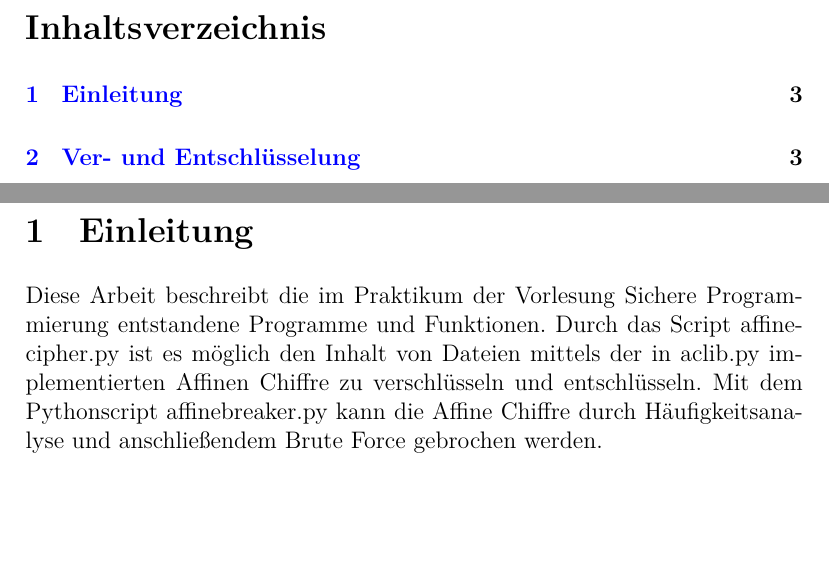
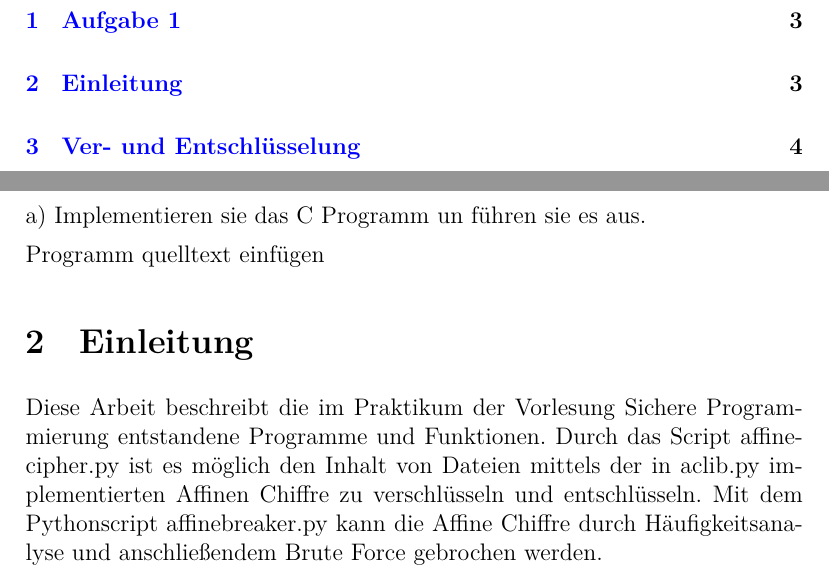
Before and after one commit to Schmutzmeister/secprog2, a LaTeX document (TeX/sp-praktikum-1-ganske-krieg-ausarbeitung.tex): two parts of pages 2 and 3 of 10, joined at a grey line, cut at the place of the change, the shorter picture padded with empty space. Compiled offline with XeLaTeX.

Commit message:
aufgabe1 in latex ohne bilder

```diff
--- a/TeX/sp-praktikum-1-ganske-krieg-ausarbeitung.tex
+++ b/TeX/sp-praktikum-1-ganske-krieg-ausarbeitung.tex
@@ -67,6 +67,14 @@ xetex] {hyperref}
 \renewcommand\contentsname{Inhaltsverzeichnis}
 \tableofcontents
 \newpage
+
+
+\section{Aufgabe 1}
+a) Implementieren sie das C Programm un führen sie es aus.
+
+Programm quelltext einfügen
+
+
 
 	\section{Einleitung}
 		Diese Arbeit beschreibt die im Praktikum der Vorlesung Sichere Programmierung  entstandene Programme und Funktionen. Durch das Script affinecipher.py ist es möglich den Inhalt von Dateien mittels der in aclib.py implementierten Affinen Chiffre zu verschlüsseln und entschlüsseln. Mit dem Pythonscript affinebreaker.py kann die Affine Chiffre durch H\"aufigkeitsanalyse und anschlie{\ss}endem Brute Force gebrochen werden.
```
